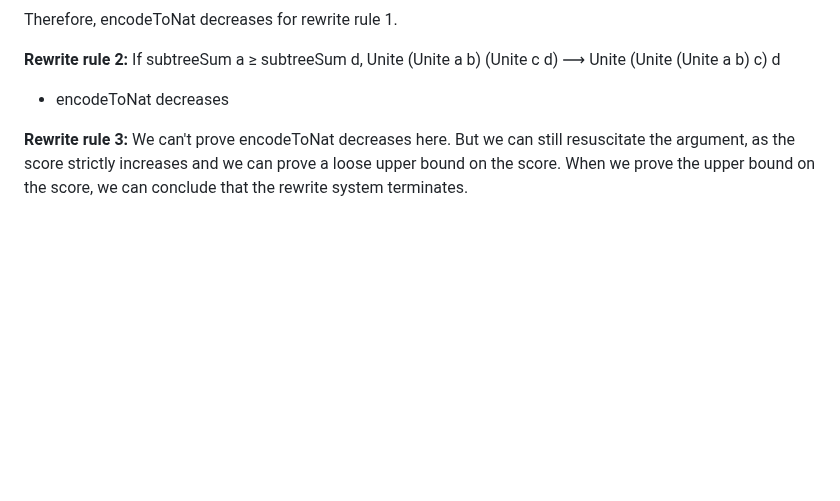
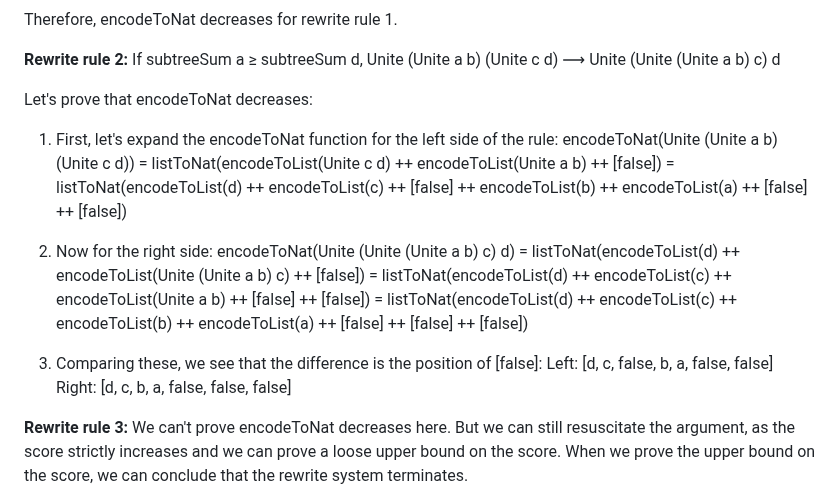
Before and after one commit to huynhtrankhanh/CoqCP, a Markdown page: docs/DisjointSetUnion.md, the part around the change. GitHub-like rendering; blank space fills up the shorter version.

```diff
--- a/docs/DisjointSetUnion.md
+++ b/docs/DisjointSetUnion.md
@@ -94,7 +94,22 @@ Therefore, encodeToNat decreases for rewrite rule 1.
 
 **Rewrite rule 2:** If subtreeSum a ≥ subtreeSum d, Unite (Unite a b) (Unite c d) ⟶ Unite (Unite (Unite a b) c) d
 
-- encodeToNat decreases
+Let's prove that encodeToNat decreases:
+
+1) First, let's expand the encodeToNat function for the left side of the rule:
+   encodeToNat(Unite (Unite a b) (Unite c d))
+   = listToNat(encodeToList(Unite c d) ++ encodeToList(Unite a b) ++ [false])
+   = listToNat(encodeToList(d) ++ encodeToList(c) ++ [false] ++ encodeToList(b) ++ encodeToList(a) ++ [false] ++ [false])
+
+2) Now for the right side:
+   encodeToNat(Unite (Unite (Unite a b) c) d)
+   = listToNat(encodeToList(d) ++ encodeToList(Unite (Unite a b) c) ++ [false])
+   = listToNat(encodeToList(d) ++ encodeToList(c) ++ encodeToList(Unite a b) ++ [false] ++ [false])
+   = listToNat(encodeToList(d) ++ encodeToList(c) ++ encodeToList(b) ++ encodeToList(a) ++ [false] ++ [false] ++ [false])
+
+3) Comparing these, we see that the difference is the position of [false]:
+   Left:  [d, c, false, b, a, false, false]
+   Right: [d, c, b, a, false, false, false]
 
 **Rewrite rule 3:** We can't prove encodeToNat decreases here. But we can still resuscitate the argument, as the score strictly increases and we can prove a loose upper bound on the score. When we prove the upper bound on the score, we can conclude that the rewrite system terminates.
 
```
